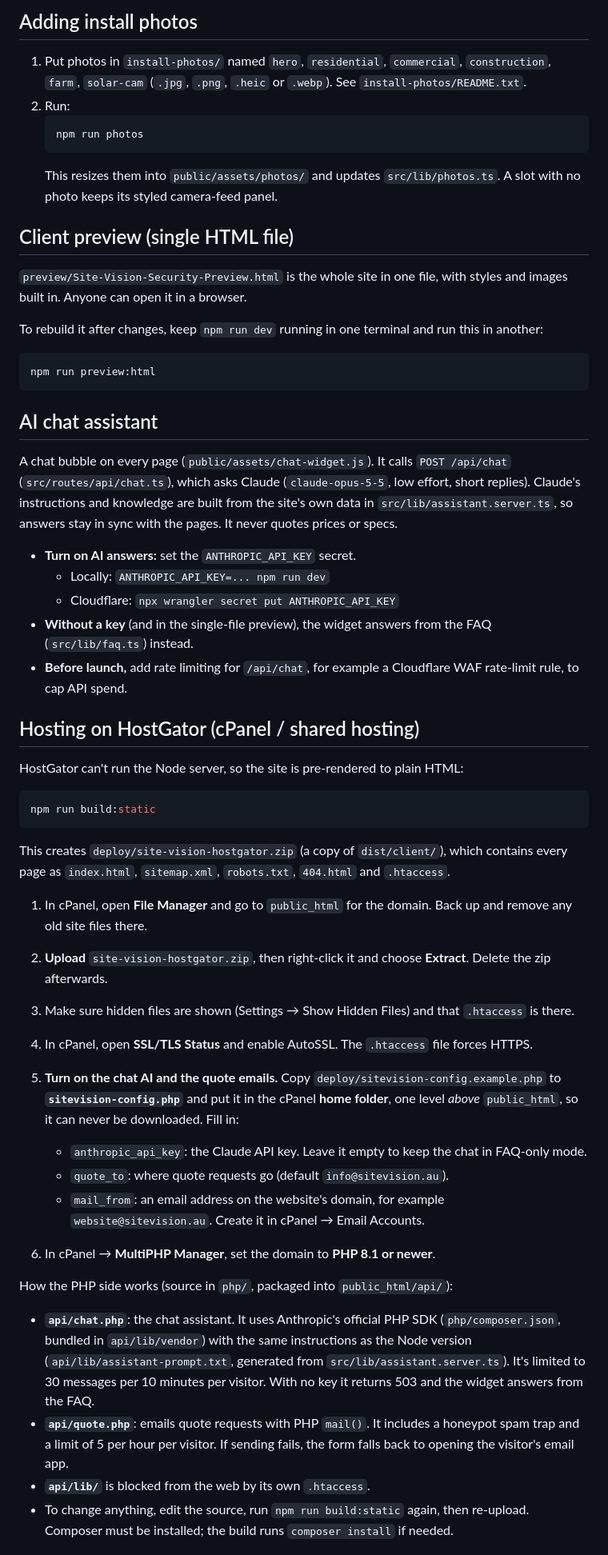
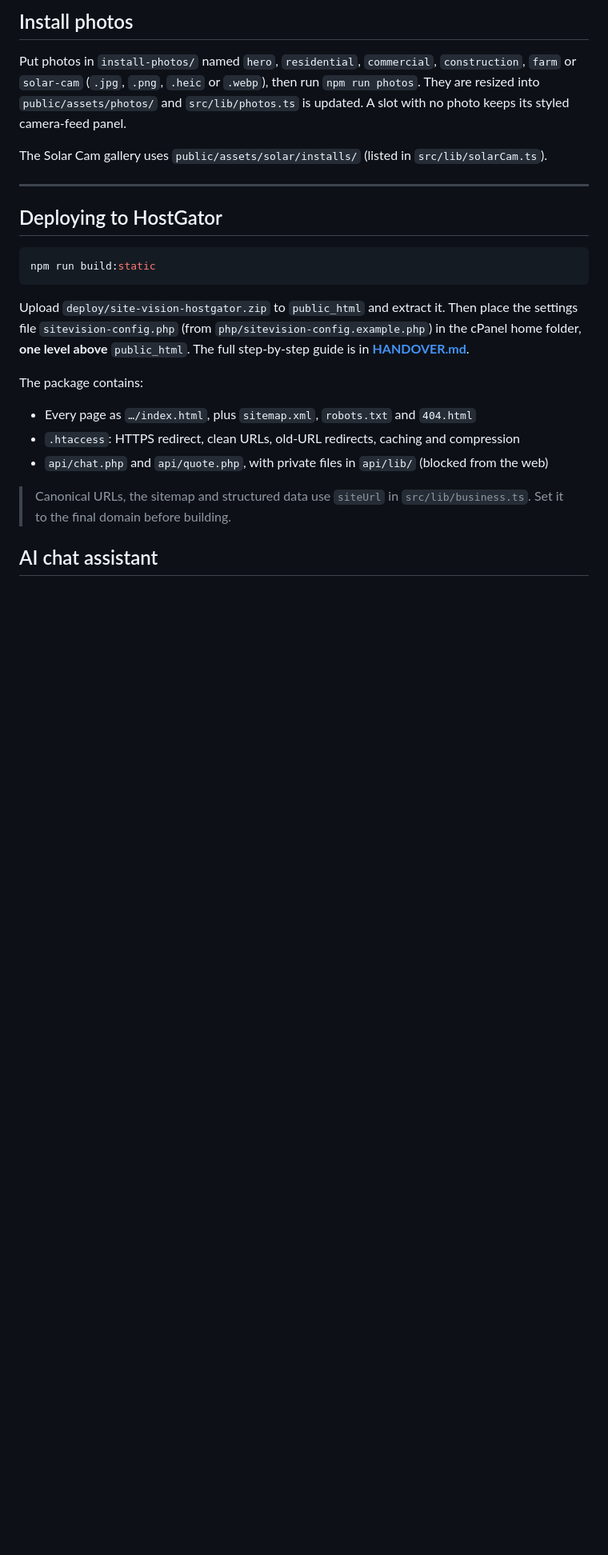
Before and after one commit to Prasanna14y/site-vision, a Markdown page: README.md, the part around one of its changes. Shown at 80% size. Rendered like a GitHub page; blank space fills up the shorter version.

Commit message:
Rewrite README: HostGator-first developer guide

````diff
--- a/README.md
+++ b/README.md
@@ -27,57 +57,26 @@ npm run dev          # http://localhost:5317
 
-## Adding install photos
+## Install photos
 
-1. Put photos in `install-photos/` named `hero`, `residential`, `commercial`, `construction`, `farm`, `solar-cam` (`.jpg`, `.png`, `.heic` or `.webp`). See `install-photos/README.txt`.
-2. Run:
-   ```bash
-   npm run photos
-   ```
-   This resizes them into `public/assets/photos/` and updates `src/lib/photos.ts`. A slot with no photo keeps its styled camera-feed panel.
+Put photos in `install-photos/` named `hero`, `residential`, `commercial`, `construction`, `farm` or `solar-cam` (`.jpg`, `.png`, `.heic` or `.webp`), then run `npm run photos`. They are resized into `public/assets/photos/` and `src/lib/photos.ts` is updated. A slot with no photo keeps its styled camera-feed panel.
 
-## Client preview (single HTML file)
+The Solar Cam gallery uses `public/assets/solar/installs/` (listed in `src/lib/solarCam.ts`).
 
-`preview/Site-Vision-Security-Preview.html` is the whole site in one file, with styles and images built in. Anyone can open it in a browser.
+---
 
-To rebuild it after changes, keep `npm run dev` running in one terminal and run this in another:
-
-```bash
-npm run preview:html
-```
-
-## AI chat assistant
-
-A chat bubble on every page (`public/assets/chat-widget.js`). It calls `POST /api/chat` (`src/routes/api/chat.ts`), which asks Claude (`claude-opus-5-5`, low effort, short replies). Claude's instructions and knowledge are built from the site's own data in `src/lib/assistant.server.ts`, so answers stay in sync with the pages. It never quotes prices or specs.
-
-- **Turn on AI answers:** set the `ANTHROPIC_API_KEY` secret.
-  - Locally: `ANTHROPIC_API_KEY=... npm run dev`
-  - Cloudflare: `npx wrangler secret put ANTHROPIC_API_KEY`
-- **Without a key** (and in the single-file preview), the widget answers from the FAQ (`src/lib/faq.ts`) instead.
-- **Before launch,** add rate limiting for `/api/chat`, for example a Cloudflare WAF rate-limit rule, to cap API spend.
-
-## Hosting on HostGator (cPanel / shared hosting)
-
-HostGator can't run the Node server, so the site is pre-rendered to plain HTML:
+## Deploying to HostGator
 
 ```bash
 npm run build:static
 ```
 
-This creates `deploy/site-vision-hostgator.zip` (a copy of `dist/client/`), which contains every page as `index.html`, `sitemap.xml`, `robots.txt`, `404.html` and `.htaccess`.
+Upload `deploy/site-vision-hostgator.zip` to `public_html` and extract it. Then place the settings file `sitevision-config.php` (from `php/sitevision-config.example.php`) in the cPanel home folder, **one level above** `public_html`. The full step-by-step guide is in **[HANDOVER.md](HANDOVER.md#1-go-live-on-hostgator-first-time)**.
 
-1. In cPanel, open **File Manager** and go to `public_html` for the domain. Back up and remove any old site files there.
-2. **Upload** `site-vision-hostgator.zip`, then right-click it and choose **Extract**. Delete the zip afterwards.
-3. Make sure hidden files are shown (Settings → Show Hidden Files) and that `.htaccess` is there.
-4. In cPanel, open **SSL/TLS Status** and enable AutoSSL. The `.htaccess` file forces HTTPS.
+The package contains:
+- Every page as `…/index.html`, plus `sitemap.xml`, `robots.txt` and `404.html`
+- `.htaccess`: HTTPS redirect, clean URLs, old-URL redirects, caching and compression
+- `api/chat.php` and `api/quote.php`, with private files in `api/lib/` (blocked from the web)
 
-5. **Turn on the chat AI and the quote emails.** Copy `deploy/sitevision-config.example.php` to **`sitevision-config.php`** and put it in the cPanel **home folder**, one level *above* `public_html`, so it can never be downloaded. Fill in:
-   - `anthropic_api_key`: the Claude API key. Leave it empty to keep the chat in FAQ-only mode.
-   - `quote_to`: where quote requests go (default `info@sitevision.au`).
-   - `mail_from`: an email address on the website's domain, for example `website@sitevision.au`. Create it in cPanel → Email Accounts.
-6. In cPanel → **MultiPHP Manager**, set the domain to **PHP 8.1 or newer**.
+> Canonical URLs, the sitemap and structured data use `siteUrl` in `src/lib/business.ts`. Set it to the final domain before building.
 
-How the PHP side works (source in `php/`, packaged into `public_html/api/`):
-- **`api/chat.php`**: the chat assistant. It uses Anthropic's official PHP SDK (`php/composer.json`, bundled in `api/lib/vendor`) with the same instructions as the Node version (`api/lib/assistant-prompt.txt`, generated from `src/lib/assistant.server.ts`). It's limited to 30 messages per 10 minutes per visitor. With no key it returns 503 and the widget answers from the FAQ.
-- **`api/quote.php`**: emails quote requests with PHP `mail()`. It includes a honeypot spam trap and a limit of 5 per hour per visitor. If sending fails, the form falls back to opening the visitor's email app.
-- **`api/lib/`** is blocked from the web by its own `.htaccess`.
-- To change anything, edit the source, run `npm run build:static` again, then re-upload. Composer must be installed; the build runs `composer install` if needed.
+## AI chat assistant
 
````
Also changed, not shown: other parts of README.md (+71 -21 lines).
